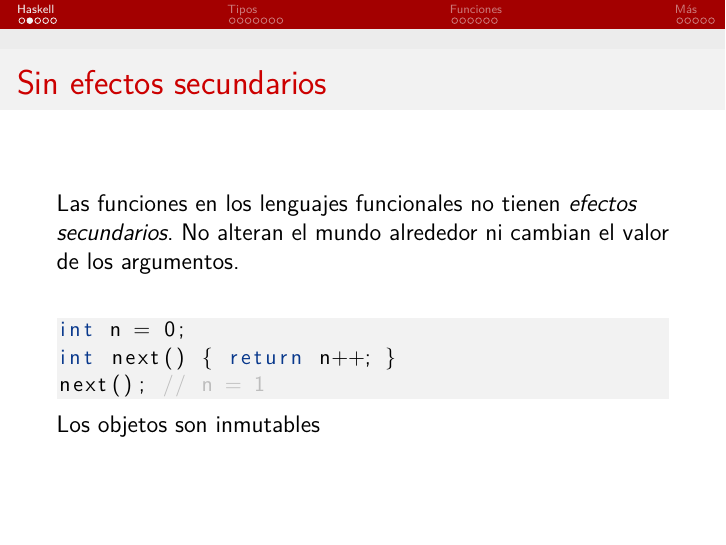
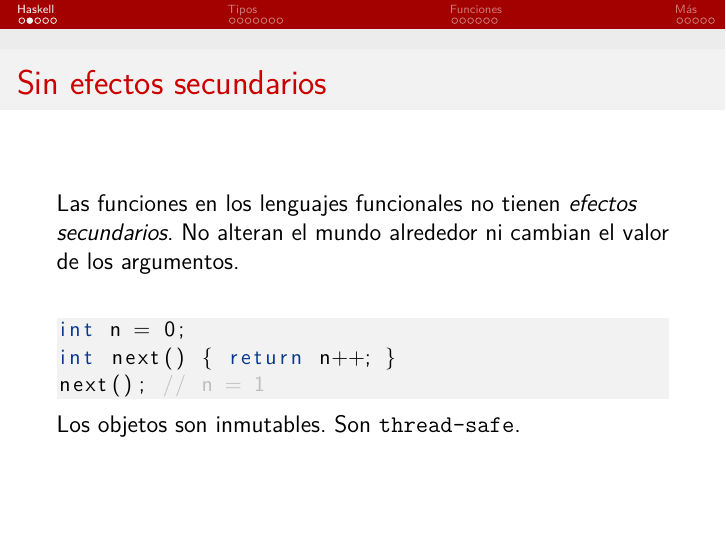
Before and after one commit to libreim/haskell, LaTeX slides (presentacion.tex, which reads sections/haskell.tex): page 5 of 27. Compiled offline with pdfLaTeX.

Commit message:
Immutable objects are thread-safe

```diff
--- a/sections/haskell.tex
+++ b/sections/haskell.tex
@@ -26,7 +26,7 @@ int n = 0;
 int next() { return n++; }
 next(); // n = 1
   \end{lstlisting}
-    Los objetos son inmutables
+    Los objetos son inmutables. Son \texttt{thread-safe}.
 
   \note{
   \begin{itemize}
```
Also changed, not shown: presentacion.pdf.
